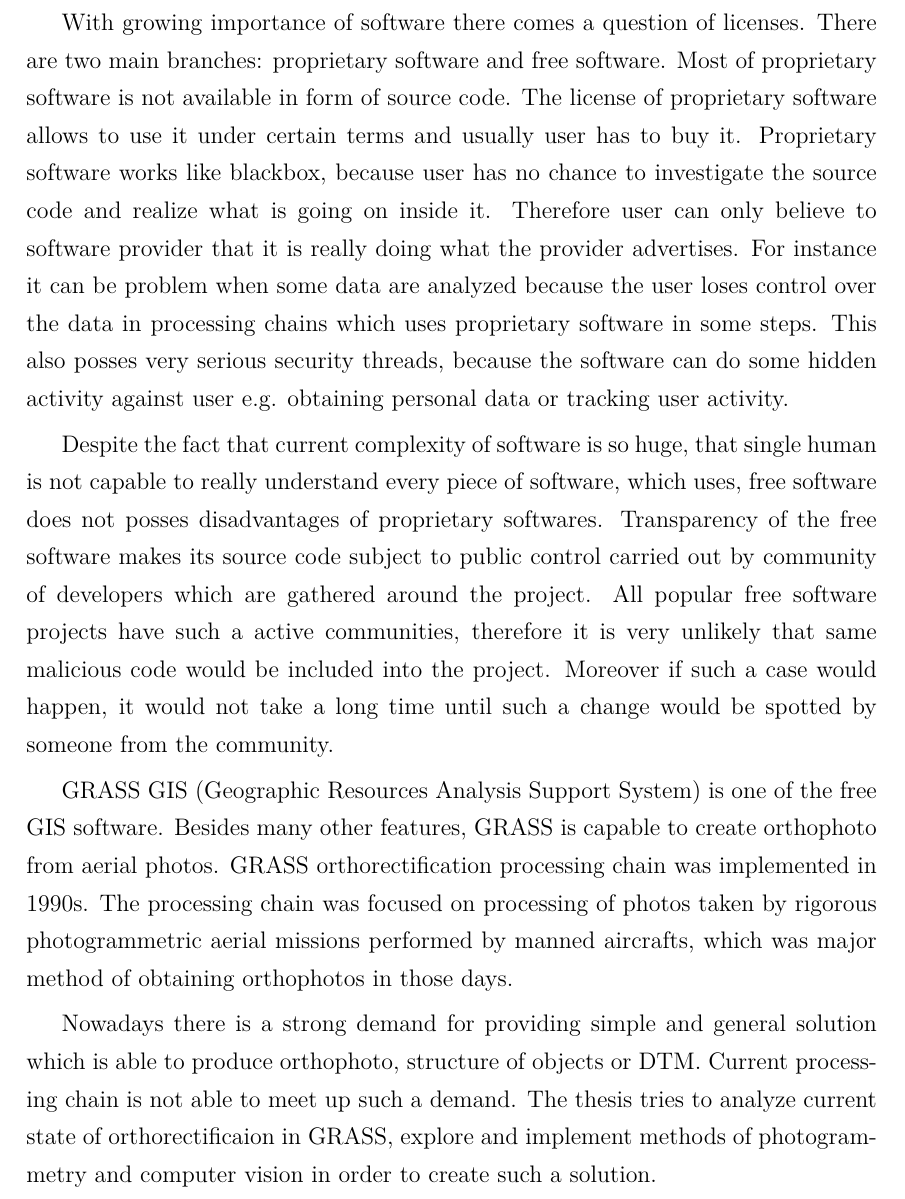
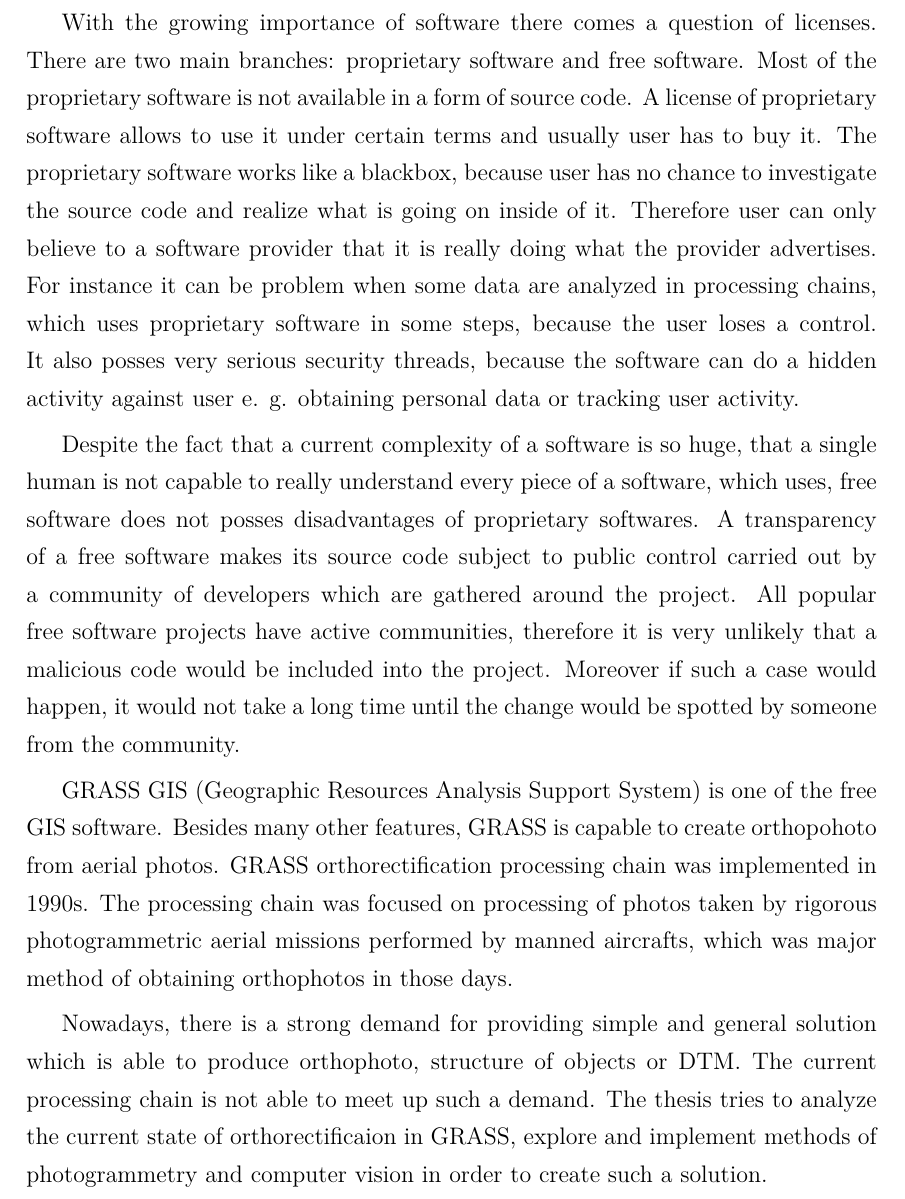
Before and after one commit to ctu-geoforall-lab-projects/dp-turek-2014, a LaTeX paper (text/DP.tex): part of page 9 of 74, cut so that both start at the same text. Compiled offline with pdfLaTeX.

Commit message:
merge introduction

```diff
--- a/text/DP.tex
+++ b/text/DP.tex
@@ -193,42 +195,41 @@
 
 %%% ML: e. g. -> e.g. --- viz http://en.wiktionary.org/wiki/e.g. (jiz opraveno)
 
-With growing importance of software there comes a question of licenses. There are two
-main branches: proprietary software and free software. Most of proprietary software is not available in
-form of source code. The license of proprietary software allows to use it under certain terms and usually user
-has to buy it. Proprietary software works like blackbox, because user has no chance to investigate the source
-code and realize what is going on inside it. Therefore user can only believe to software provider
+With the growing importance of software there comes a question of licenses. There are two
+main branches: proprietary software and free software. Most of the proprietary software is not available in
+a form of source code. A license of proprietary software allows to use it under certain terms and usually user
+has to buy it. The proprietary software works like a blackbox, because user has no chance to investigate the source
+code and realize what is going on inside of it. Therefore user can only believe to a software provider
 that it is really doing what the provider advertises.
-For instance it can be problem when some data are analyzed
-because the user loses control
-over the data in processing chains which uses proprietary software in some steps.
-This also posses very serious security threads, because the software can do some hidden activity against user
-e.g. obtaining personal data or tracking user activity.
+For instance it can be problem when some data are analyzed in processing chains, which uses proprietary software in some steps,
+because the user loses a control.
+It also posses very serious security threads, because the software can do a hidden activity against user
+e. g. obtaining personal data or tracking user activity.
 
 %%% ML: "a active communities" - to by melo byt bez clenu (mluvis v
 %%% mnoznem cisle) bych rekl (v kazdem pripade by tam melo byt 'an')
 
-Despite the fact that current complexity of software is so huge,
-that single human is not capable to really understand every piece of software, which uses,
+Despite the fact that a current complexity of a software is so huge,
+that a single human is not capable to really understand every piece of a software, which uses,
 free software does not posses disadvantages of proprietary softwares.
-Transparency of the free software makes its source code subject to public control
-carried out by community of developers which are gathered around the project.
-All popular free software projects have such a active communities, therefore it is
-very unlikely that same malicious code would be included into the project.
-Moreover if such a case would happen, it would not take a long time until such a change
+A transparency of a free software makes its source code subject to public control
+carried out by a community of developers which are gathered around the project.
+All popular free software projects have active communities, therefore it is
+very unlikely that a malicious code would be included into the project.
+Moreover if such a case would happen, it would not take a long time until the change
 would be spotted by someone from the community.
 
 GRASS GIS  (Geographic Resources Analysis Support System) is one of the free GIS software.
-Besides many other features, GRASS is capable to create orthophoto from aerial photos.
+Besides many other features, GRASS is capable to create orthopohoto from aerial photos.
 GRASS orthorectification processing chain was implemented in 1990s.
 The processing chain was focused on  processing of photos taken by rigorous
 photogrammetric aerial missions performed by manned aircrafts, which was
 major method of obtaining orthophotos in those days.
 
-Nowadays there is a strong demand for  providing simple and general solution
+Nowadays, there is a strong demand for  providing simple and general solution
 which is able to produce orthophoto, structure of objects or
-DTM. Current processing chain is not able to meet up such a demand.
- The thesis tries to analyze current state of orthorectificaion in GRASS,
+DTM. The current processing chain is not able to meet up such a demand.
+ The thesis tries to analyze the current state of orthorectificaion in GRASS,
 explore and implement methods of photogrammetry and computer vision in order
 to create such a solution.
 
```
Also changed, not shown: text/DP.tex (26 more changed lines).
